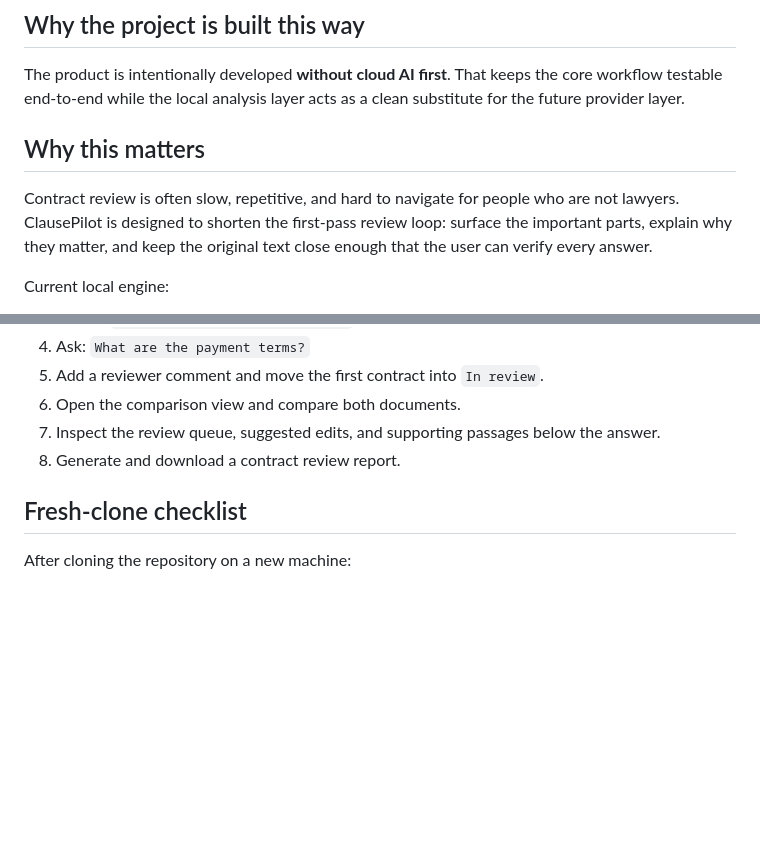
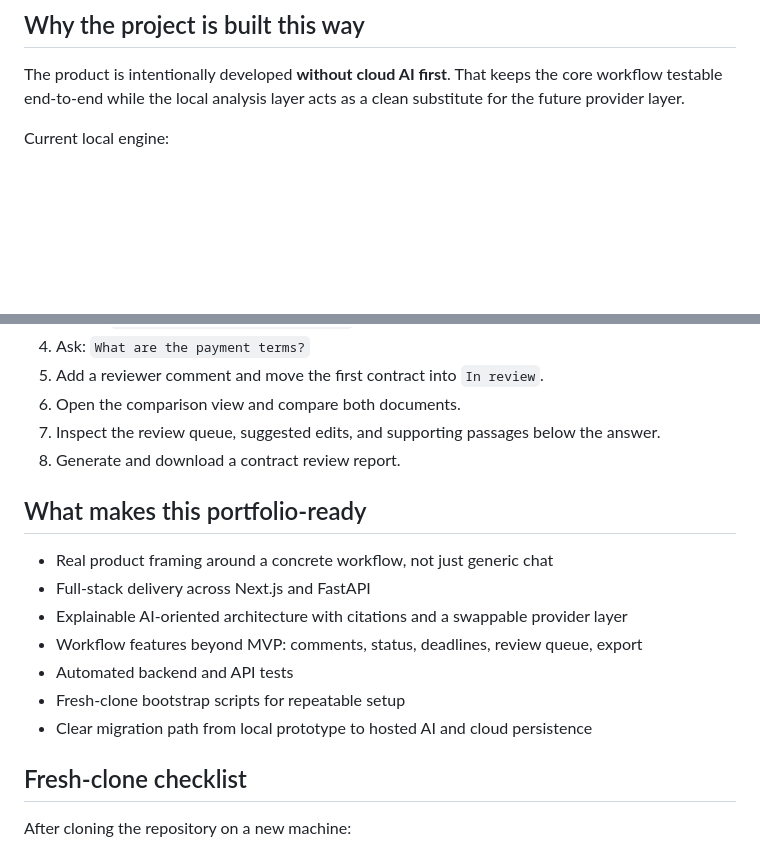
Before and after one commit to amanda0706/AI-Documents-Chat, a Markdown page: README.md, 2 parts joined by grey strips. Drawn GitHub-style; blank space fills up the shorter version.

```diff
--- a/README.md
+++ b/README.md
@@ -51,10 +52,6 @@ Users can generate and download a markdown report that is ready to share or conv
 ## Why the project is built this way
 
 The product is intentionally developed **without cloud AI first**. That keeps the core workflow testable end-to-end while the local analysis layer acts as a clean substitute for the future provider layer.
-
-## Why this matters
-
-Contract review is often slow, repetitive, and hard to navigate for people who are not lawyers. ClausePilot is designed to shorten the first-pass review loop: surface the important parts, explain why they matter, and keep the original text close enough that the user can verify every answer.
 
 Current local engine:
 
@@ -201,6 +198,16 @@ Then open:
 7. Inspect the review queue, suggested edits, and supporting passages below the answer.
 8. Generate and download a contract review report.
 
+## What makes this portfolio-ready
+
+- Real product framing around a concrete workflow, not just generic chat
+- Full-stack delivery across Next.js and FastAPI
+- Explainable AI-oriented architecture with citations and a swappable provider layer
+- Workflow features beyond MVP: comments, status, deadlines, review queue, export
+- Automated backend and API tests
+- Fresh-clone bootstrap scripts for repeatable setup
+- Clear migration path from local prototype to hosted AI and cloud persistence
+
 ## Fresh-clone checklist
 
 After cloning the repository on a new machine:
```
Also changed, not shown: other parts of README.md (+19 -35 lines).
